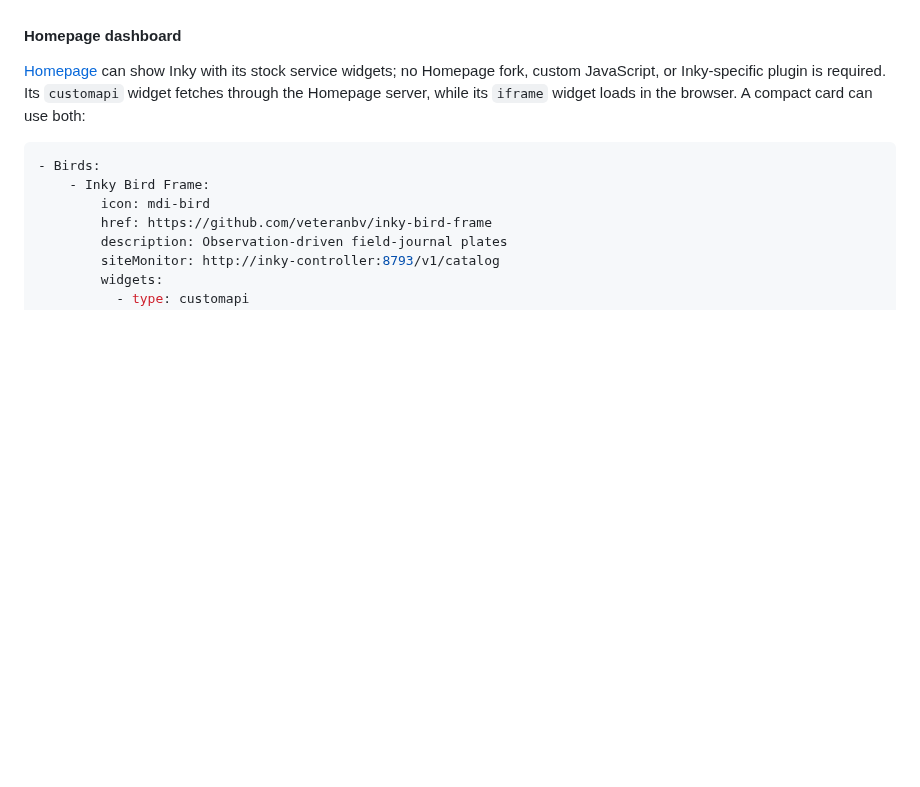
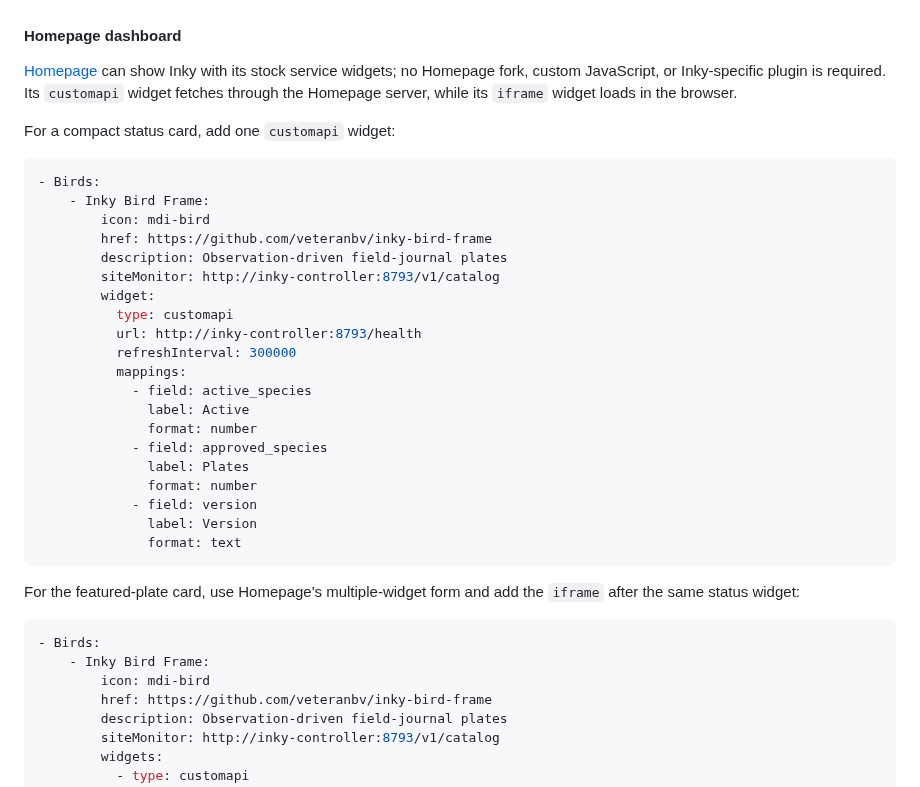
Before and after one commit to veteranbv/inky-bird-frame, a Markdown page: docs/installation.md, the part around the change. GitHub-like rendering; blank space fills up the shorter version.

````diff
--- a/docs/installation.md
+++ b/docs/installation.md
@@ -159,7 +159,35 @@ retention applies.
 [Homepage](https://gethomepage.dev/) can show Inky with its stock service
 widgets; no Homepage fork, custom JavaScript, or Inky-specific plugin is
 required. Its `customapi` widget fetches through the Homepage server, while its
-`iframe` widget loads in the browser. A compact card can use both:
+`iframe` widget loads in the browser.
+
+For a compact status card, add one `customapi` widget:
+
+```yaml
+- Birds:
+    - Inky Bird Frame:
+        icon: mdi-bird
+        href: https://github.com/veteranbv/inky-bird-frame
+        description: Observation-driven field-journal plates
+        siteMonitor: http://inky-controller:8793/v1/catalog
+        widget:
+          type: customapi
+          url: http://inky-controller:8793/health
+          refreshInterval: 300000
+          mappings:
+            - field: active_species
+              label: Active
+              format: number
+            - field: approved_species
+              label: Plates
+              format: number
+            - field: version
+              label: Version
+              format: text
+```
+
+For the featured-plate card, use Homepage's multiple-widget form and add the
+`iframe` after the same status widget:
 
 ```yaml
 - Birds:
````
Also changed, not shown: README.md (+27 -0 lines), docs/images/homepage-dashboard-compact.png (added), docs/images/homepage-dashboard-featured-plate.png (added), 1 other file.
